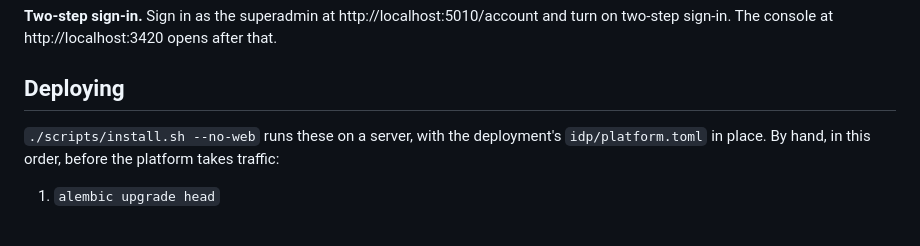
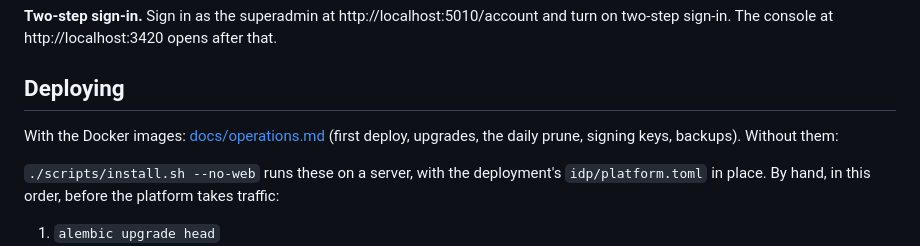
Before and after one commit to buntubi/buntubi, a Markdown page: README.md, the part around the change. GitHub-like rendering; blank space fills up the shorter version.

Commit message:
Add operations guide for deploy, upgrades, prune, rotation, backups

```diff
--- a/README.md
+++ b/README.md
@@ -128,6 +128,9 @@ two-step sign-in. The console at http://localhost:3420 opens after that.
 
 ## Deploying
 
+With the Docker images: [docs/operations.md](docs/operations.md) (first deploy, upgrades, the
+daily prune, signing keys, backups). Without them:
+
 `./scripts/install.sh --no-web` runs these on a server, with the deployment's
 `idp/platform.toml` in place. By hand, in this order, before the platform takes traffic:
 
```
Also changed, not shown: docs/operations.md (added, +99 -0 lines).
